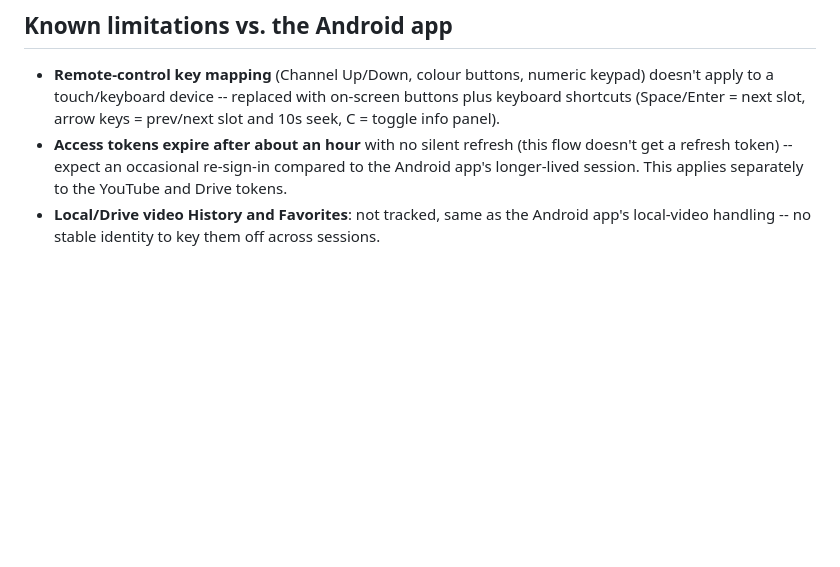
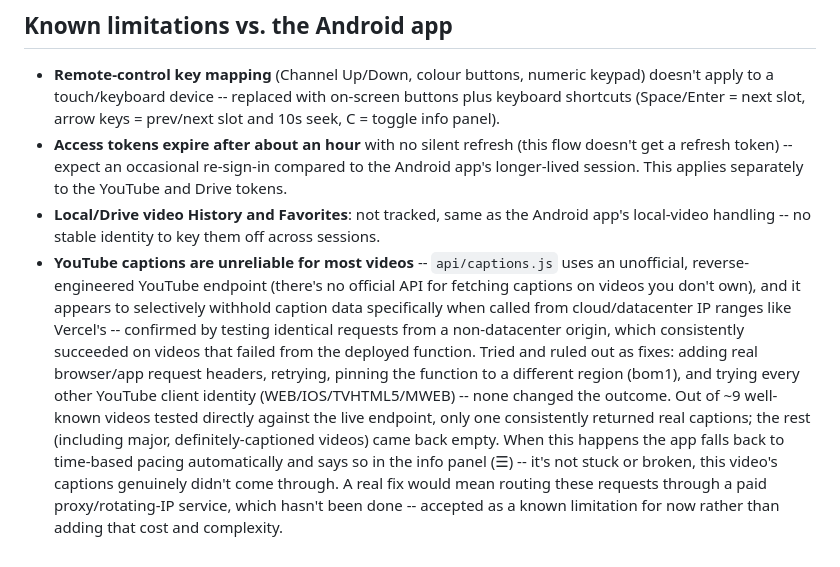
Before and after one commit to sumitguptapec-hub/YT-Diction-TV, a Markdown page: README.md, the part around the change. Rendered like a GitHub page; blank space fills up the shorter version.

Commit message:
Document YouTube caption fetching as a known limitation
Extensive testing (headers, retries, region pinning, every YouTube
client identity) ruled out simple fixes -- the unofficial captions
endpoint appears to selectively withhold data for most videos when
called from Vercel's cloud IP ranges specifically, confirmed against
~9 well-known videos. The app already degrades gracefully (falls back
to time-based pacing and says so), so this documents the constraint
rather than changing behavior. A real fix would need a paid proxy
service, which isn't being pursued right now.

Co-Authored-By: Claude Sonnet 5 <noreply@anthropic.com>

```diff
--- a/README.md
+++ b/README.md
@@ -182,3 +182,22 @@ turns out to work at all.
 - **Local/Drive video History and Favorites**: not tracked, same as the
   Android app's local-video handling -- no stable identity to key them off
   across sessions.
+- **YouTube captions are unreliable for most videos** -- `api/captions.js`
+  uses an unofficial, reverse-engineered YouTube endpoint (there's no
+  official API for fetching captions on videos you don't own), and it
+  appears to selectively withhold caption data specifically when called
+  from cloud/datacenter IP ranges like Vercel's -- confirmed by testing
+  identical requests from a non-datacenter origin, which consistently
+  succeeded on videos that failed from the deployed function. Tried and
+  ruled out as fixes: adding real browser/app request headers, retrying,
+  pinning the function to a different region (bom1), and trying every
+  other YouTube client identity (WEB/IOS/TVHTML5/MWEB) -- none changed the
+  outcome. Out of ~9 well-known videos tested directly against the live
+  endpoint, only one consistently returned real captions; the rest
+  (including major, definitely-captioned videos) came back empty. When
+  this happens the app falls back to time-based pacing automatically and
+  says so in the info panel (☰) -- it's not stuck or broken, this video's
+  captions genuinely didn't come through. A real fix would mean routing
+  these requests through a paid proxy/rotating-IP service, which hasn't
+  been done -- accepted as a known limitation for now rather than adding
+  that cost and complexity.
```
